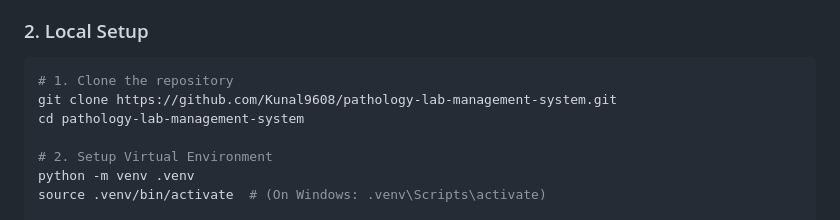
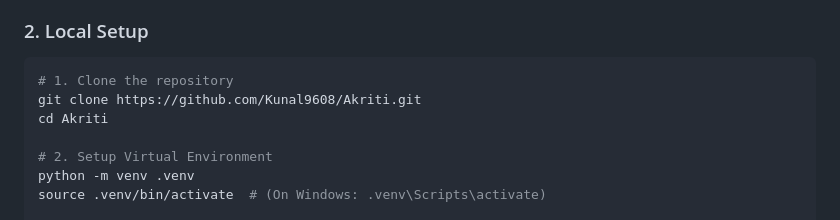
Before and after one commit to Kunal9608/Akriti, a Markdown page: README.md, the part around the change. GitHub-like rendering.

````diff
--- a/README.md
+++ b/README.md
@@ -103,8 +103,8 @@ The system has undergone rigorous **Security & QA Auditing** and is certified pr
 ### 2. Local Setup
 ```bash
 # 1. Clone the repository
-git clone https://github.com/Kunal9608/pathology-lab-management-system.git
-cd pathology-lab-management-system
+git clone https://github.com/Kunal9608/Akriti.git
+cd Akriti
 
 # 2. Setup Virtual Environment
 python -m venv .venv
````
